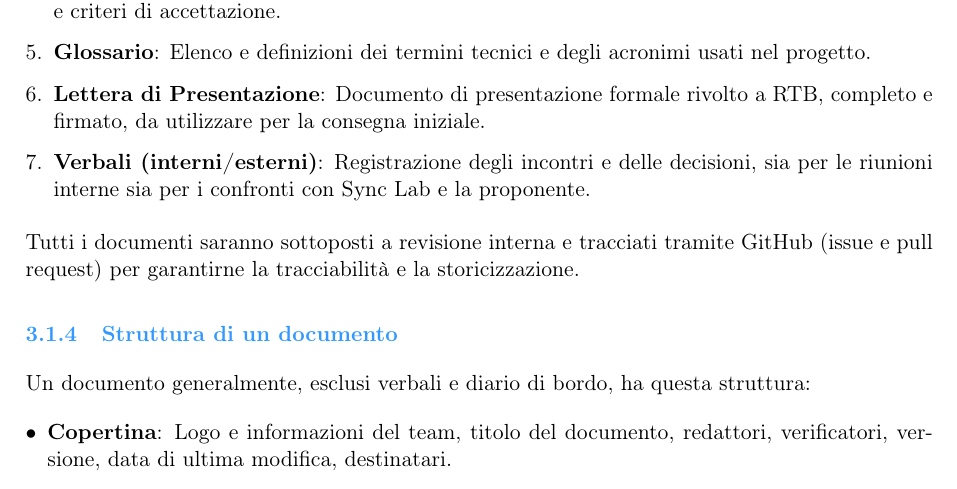
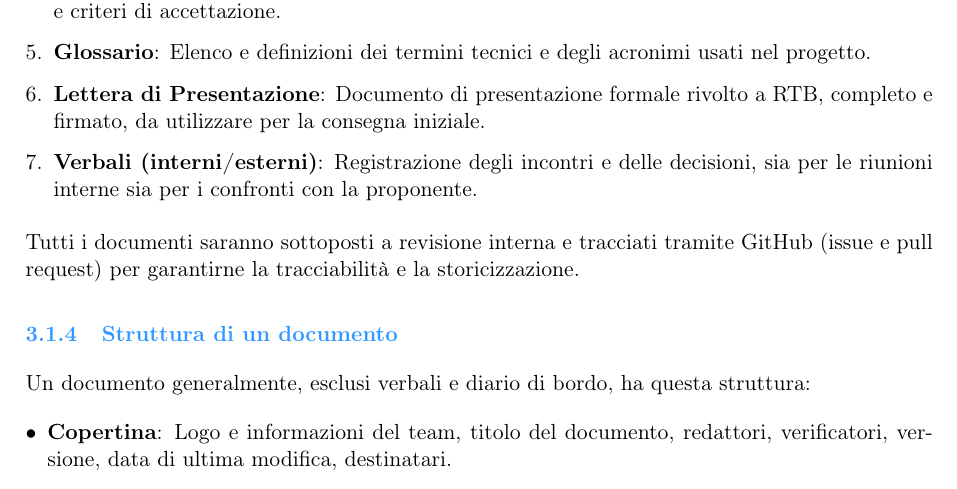
Before and after one commit to BugBustersUnipd/DocumentazioneSWE, a LaTeX document (RTB/NORME DI PROGETTO/Norme_di_Progetto.tex): part of page 14 of 26, cut so that both start at the same text. Compiled offline with pdfLaTeX.

Commit message:
corretto errore

```diff
--- a/RTB/NORME DI PROGETTO/Norme_di_Progetto.tex
+++ b/RTB/NORME DI PROGETTO/Norme_di_Progetto.tex
@@ -578,7 +578,7 @@ Di seguito l'elenco dei documenti obbligatori, coerenti con le indicazioni del c
     \item \textbf{Analisi dei Requisiti}: Specifica dei requisiti funzionali e non funzionali, casi d'uso principali e criteri di accettazione.
     \item \textbf{Glossario}: Elenco e definizioni dei termini tecnici e degli acronimi usati nel progetto.
     \item \textbf{Lettera di Presentazione}: Documento di presentazione formale rivolto a RTB, completo e firmato, da utilizzare per la consegna iniziale.
-    \item \textbf{Verbali (interni/esterni)}: Registrazione degli incontri e delle decisioni, sia per le riunioni interne sia per i confronti con Sync Lab e la proponente.
+    \item \textbf{Verbali (interni/esterni)}: Registrazione degli incontri e delle decisioni, sia per le riunioni interne sia per i confronti con la proponente.
 \end{enumerate}
 
 Tutti i documenti saranno sottoposti a revisione interna e tracciati tramite GitHub
```
Also changed, not shown: RTB/NORME DI PROGETTO/Norme_di_Progetto.pdf.
